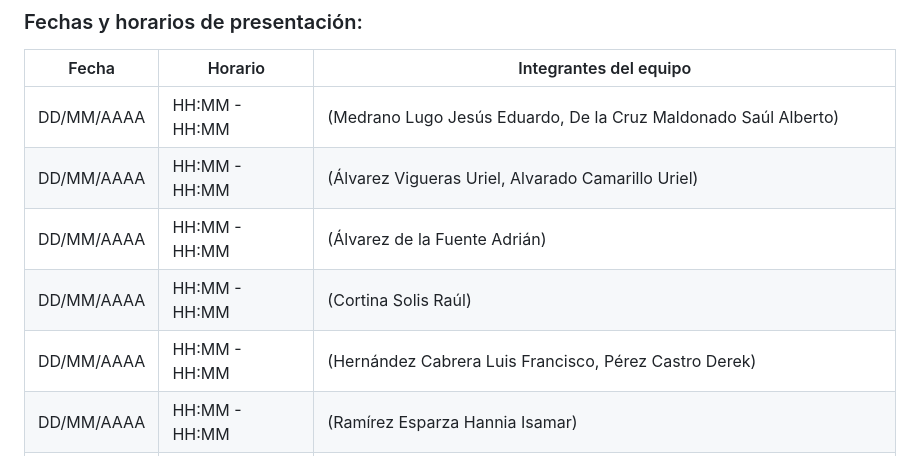
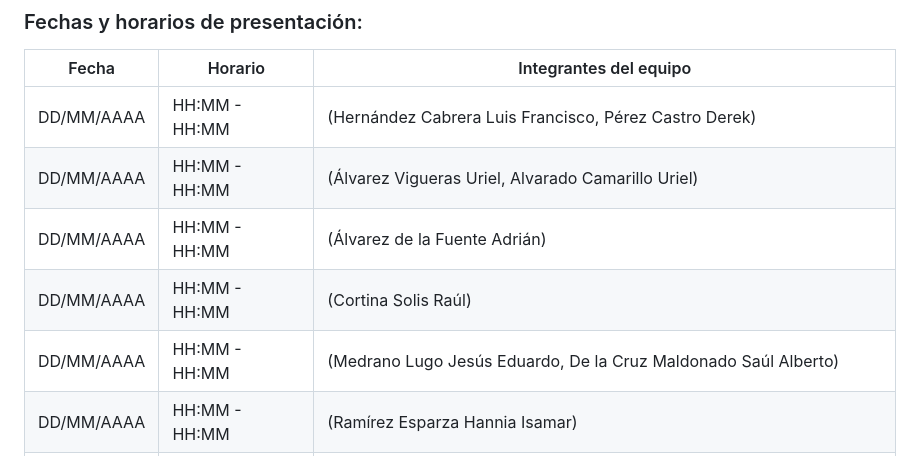
Before and after one commit to calix35/Invernadero, a Markdown page: README.md, the part around the change. Rendered like a GitHub page.

Commit message:
Actualizar README.md

```diff
--- a/README.md
+++ b/README.md
@@ -324,11 +324,11 @@ Las exposiciones se llevarán a cabo de manera **presencial** con la computadora
 
 | Fecha       | Horario         | Integrantes del equipo                |
 |-------------|-----------------|----------------------------------------|
-| DD/MM/AAAA  | HH:MM - HH:MM   | (Medrano Lugo Jesús Eduardo, De la Cruz Maldonado Saúl Alberto)              |
+| DD/MM/AAAA  | HH:MM - HH:MM   | (Hernández Cabrera Luis Francisco, Pérez Castro Derek)              |
 | DD/MM/AAAA  | HH:MM - HH:MM   | (Álvarez Vigueras Uriel, Alvarado Camarillo Uriel)              |
 | DD/MM/AAAA  | HH:MM - HH:MM   | (Álvarez de la Fuente Adrián)              |
 | DD/MM/AAAA  | HH:MM - HH:MM   | (Cortina Solis Raúl)              |
-| DD/MM/AAAA  | HH:MM - HH:MM   | (Hernández Cabrera Luis Francisco, Pérez Castro Derek)              |
+| DD/MM/AAAA  | HH:MM - HH:MM   | (Medrano Lugo Jesús Eduardo, De la Cruz Maldonado Saúl Alberto)              |
 | DD/MM/AAAA  | HH:MM - HH:MM   | (Ramírez Esparza Hannia Isamar)              |
 | DD/MM/AAAA  | HH:MM - HH:MM   | (Carrera Gómez Ángel Alejandro)              |
 | DD/MM/AAAA  | HH:MM - HH:MM   | (Santoy Hernández Tomás Ismael)              |
```
